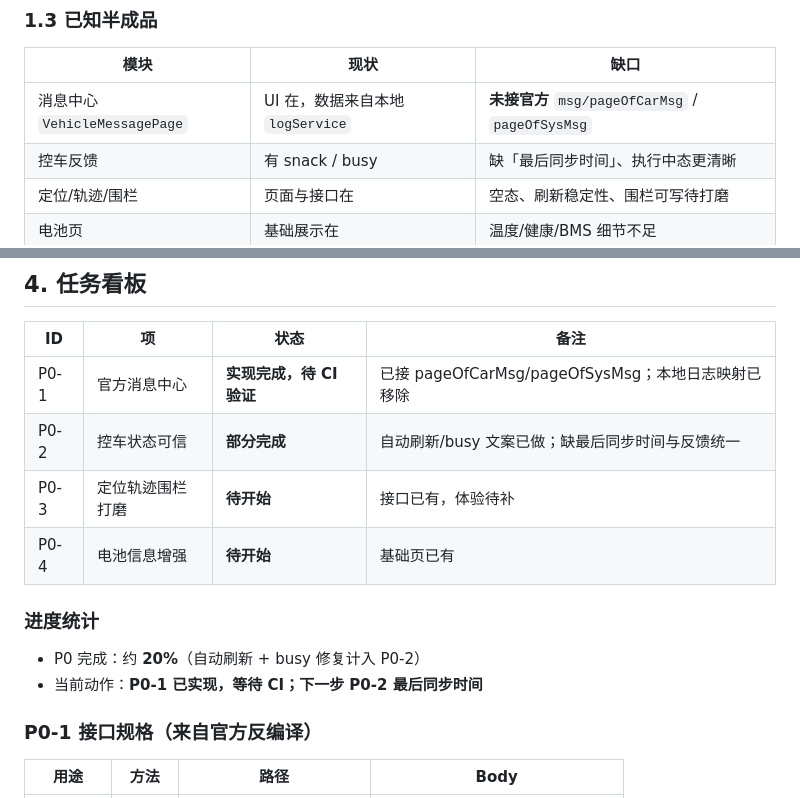
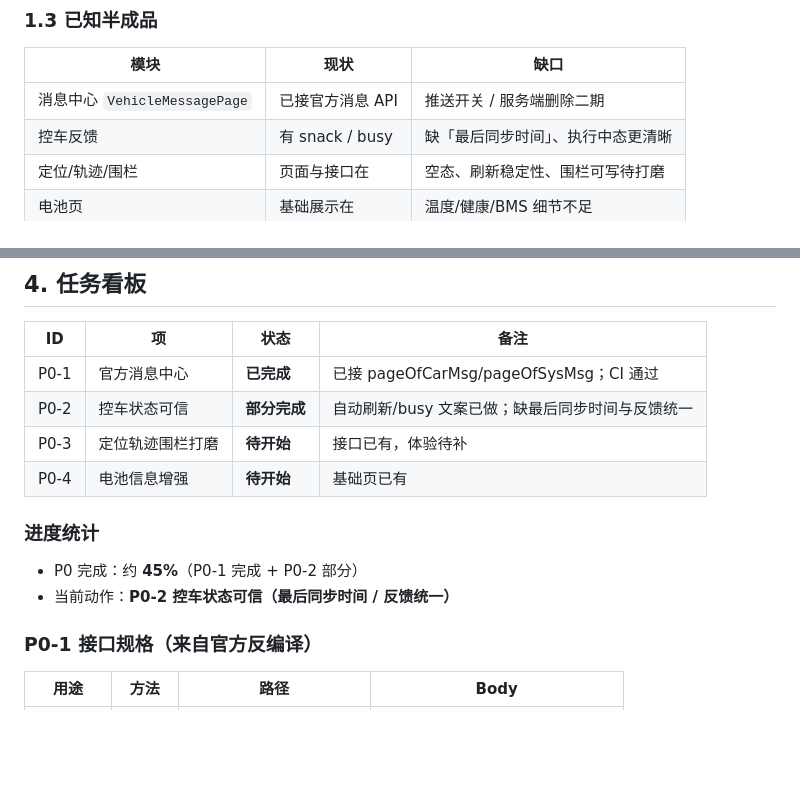
Before and after one commit to ch6vip/tailg-ble-app, a Markdown page: docs/cloud_only_alignment_progress.md, 2 parts joined by grey strips. GitHub-like rendering; blank space fills up the shorter version.

Commit message:
docs: mark P0-1 official messages as completed

```diff
--- a/docs/cloud_only_alignment_progress.md
+++ b/docs/cloud_only_alignment_progress.md
@@ -35,7 +35,7 @@
 ### 1.3 已知半成品
 | 模块 | 现状 | 缺口 |
 | --- | --- | --- |
-| 消息中心 `VehicleMessagePage` | UI 在，数据来自本地 `logService` | **未接官方** `msg/pageOfCarMsg` / `pageOfSysMsg` |
+| 消息中心 `VehicleMessagePage` | 已接官方消息 API | 推送开关 / 服务端删除二期 |
 | 控车反馈 | 有 snack / busy | 缺「最后同步时间」、执行中态更清晰 |
 | 定位/轨迹/围栏 | 页面与接口在 | 空态、刷新稳定性、围栏可写待打磨 |
 | 电池页 | 基础展示在 | 温度/健康/BMS 细节不足 |
@@ -133,14 +133,14 @@ P0-4 电池页增强
 
 | ID | 项 | 状态 | 备注 |
 | --- | --- | --- | --- |
-| P0-1 | 官方消息中心 | **实现完成，待 CI 验证** | 已接 pageOfCarMsg/pageOfSysMsg；本地日志映射已移除 |
+| P0-1 | 官方消息中心 | **已完成** | 已接 pageOfCarMsg/pageOfSysMsg；CI 通过 |
 | P0-2 | 控车状态可信 | **部分完成** | 自动刷新/busy 文案已做；缺最后同步时间与反馈统一 |
 | P0-3 | 定位轨迹围栏打磨 | **待开始** | 接口已有，体验待补 |
 | P0-4 | 电池信息增强 | **待开始** | 基础页已有 |
 
 ### 进度统计
-- P0 完成：约 **20%**（自动刷新 + busy 修复计入 P0-2）
-- 当前动作：**P0-1 已实现，等待 CI；下一步 P0-2 最后同步时间**
+- P0 完成：约 **45%**（P0-1 完成 + P0-2 部分）
+- 当前动作：**P0-2 控车状态可信（最后同步时间 / 反馈统一）**
 
 ### P0-1 接口规格（来自官方反编译）
 
```
